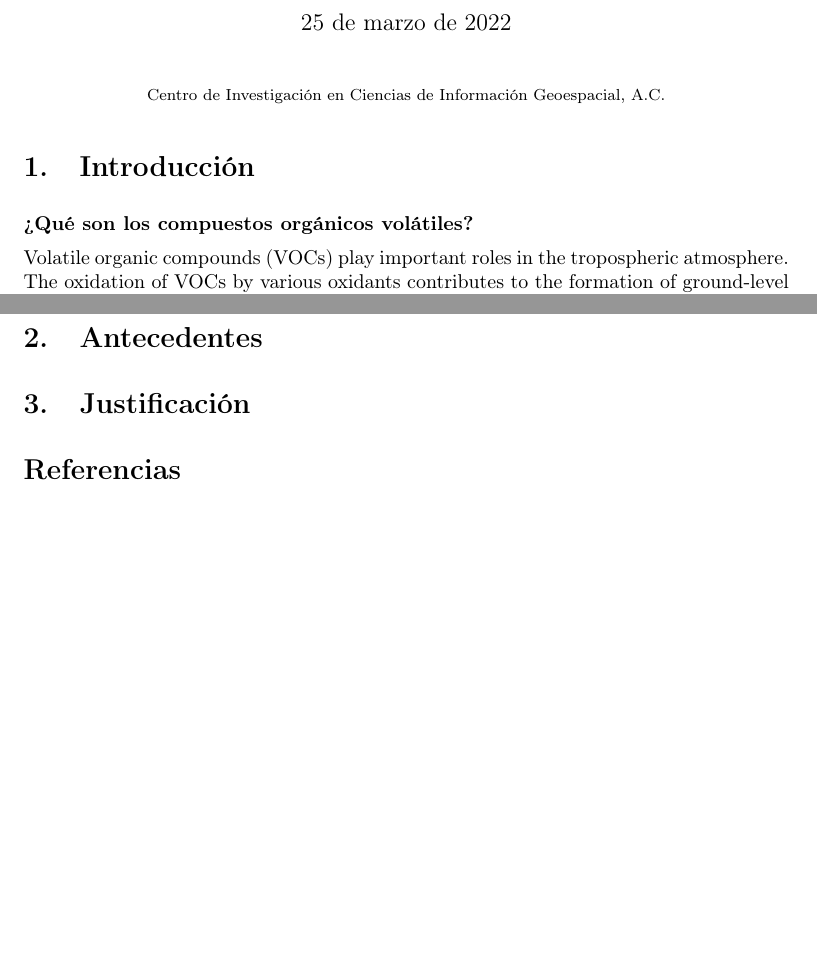
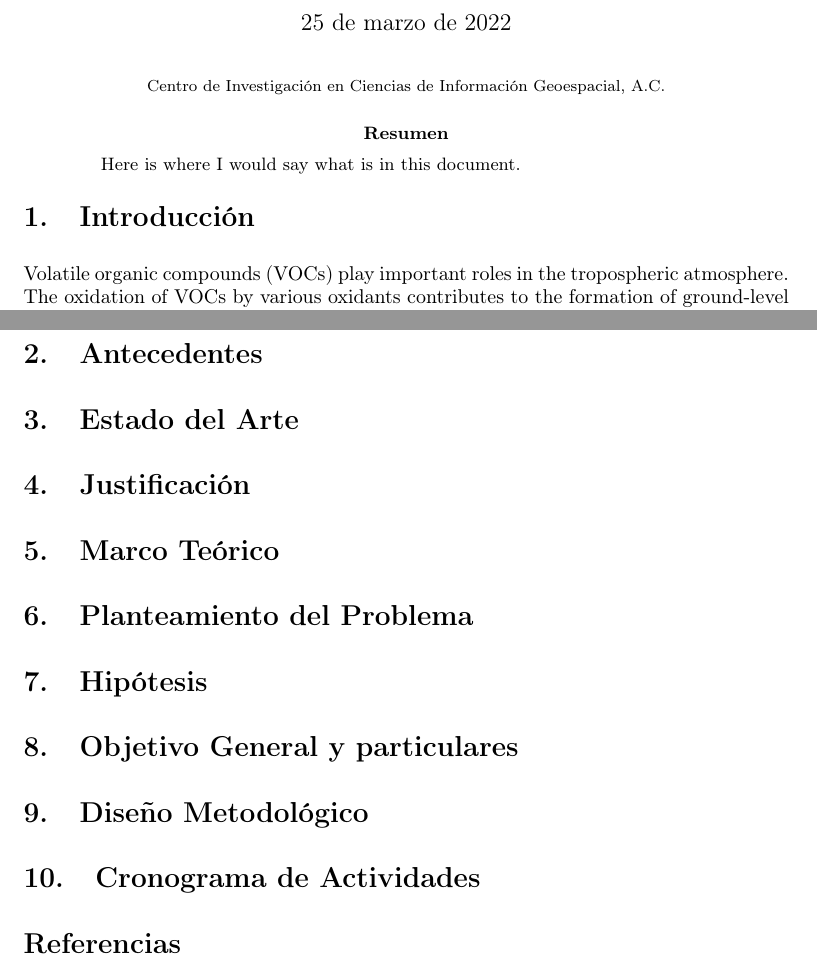
Before and after one commit to davidmacer/cov, a LaTeX paper (docs/propuesta_anteproyecto.tex): two parts of pages 1 and 3 of 3 before the commit and two parts of pages 1 and 3 of 4 after it, joined at a grey line, cut so that both start at the same text, the shorter picture padded with empty space. Compiled offline with pdfLaTeX.

Commit message:
Agrega secciones faltantes para la propuesta de proyecto

```diff
--- a/docs/propuesta_anteproyecto.tex
+++ b/docs/propuesta_anteproyecto.tex
@@ -36,23 +36,25 @@ Jorge David Martínez Cervantes
 
 \begin{document}
 
-\date{\today}
+\maketitle
 
-\maketitle
+\begin{center}
+    {\footnotesize
+    Centro de Investigación en Ciencias de Información Geoespacial, A.C. \\
+    }
+\end{center}
+
+    % Here is the abstract.
+\begin{abstract}
+	Here is where I would say what is in this document.
+\end{abstract}
+%----
 
 \vspace{-0.5cm}
 
-\begin{center}
-{\footnotesize
-Centro de Investigación en Ciencias de Información Geoespacial, A.C. \\
-}
-\end{center}
-
 % -------------------------------------------------------------------
 
-\section{Introducción}\label{sec:1}
-
-\textbf{¿Qué son los compuestos orgánicos volátiles?}
+\section{Introducción}\label{sec:introduccion}
 
 Volatile organic compounds (VOCs) play important roles in the tropospheric atmosphere. The oxidation of VOCs by various oxidants contributes to the formation of ground-level ozone (O3) and secondary organic aerosols (SOAs; Louie et al., 2013; Ran et al., 2011), influencing both regional air quality and climate change (Fry et al., 2014) \cite{Wu2020}.
 
@@ -88,14 +90,23 @@ As key precursors of O$_{3}$ and secondary organic aerosols (SOA), (important co
 
 The major anthropogenic emission sources of VOCs include vehicular exhaust, fuel evaporation, industrial processes, household products and solvent usage (Guo et al., 2011) \cite{Guo2017}.
 
-\bf{¿Cómo afectal la fotoquímica de manera local, regional y global?}
+\section{Antecedentes}\label{sec:antecedentes}
 
-\bf{¿Cuál es su relación con el cambio climático?}
+\section{Estado del Arte}\label{sec:estado_arte}
 
-\section{Antecedentes}\label{sec:2}
+\section{Justificación}\label{sec:justificacion}
 
+\section{Marco Teórico}\label{sec:marco_teorico}
 
-\section{Justificación}\label{sec:3}
+\section{Planteamiento del Problema}\label{sec:planteamiento}
+
+\section{Hipótesis}\label{sec:hipotesis}
+
+\section{Objetivo General y particulares}\label{sec:objetivos}
+
+\section{Diseño Metodológico}\label{metodologia}
+
+\section{Cronograma de Actividades}\label{sec:cronograma}
 
 \bibliographystyle{plain}
 \bibliography{./docs/biblio}
```
